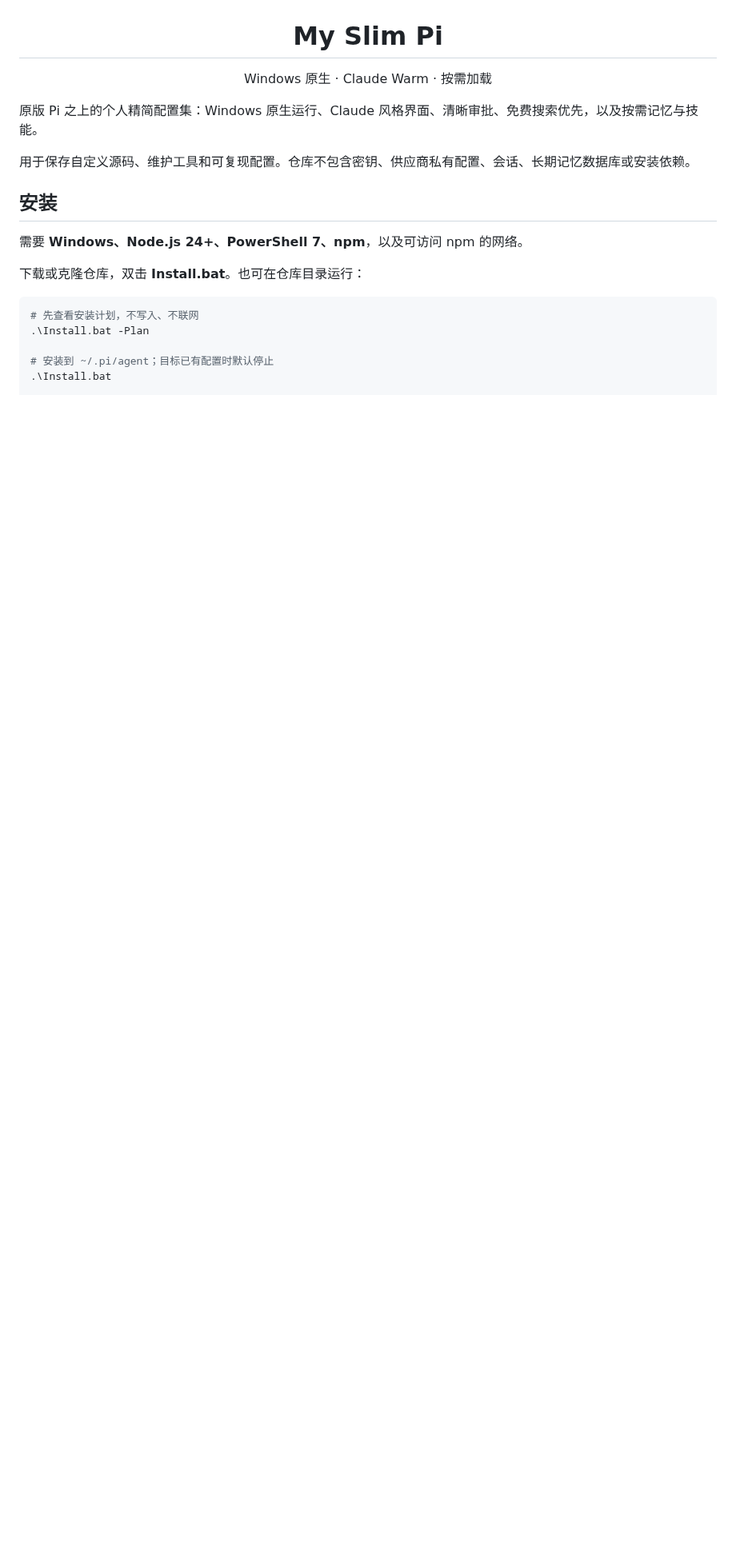
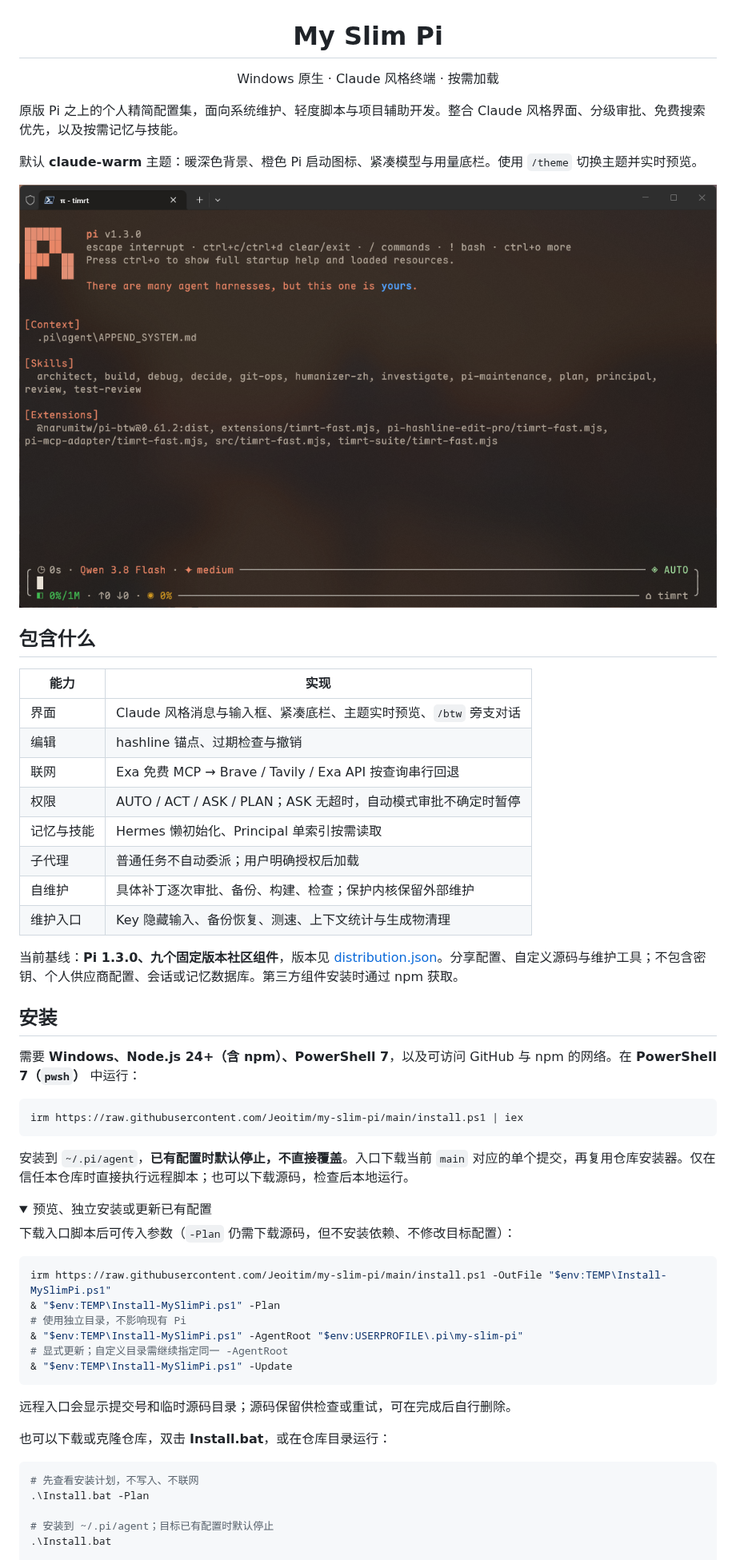
Before and after one commit to Jeoitim/my-slim-pi, a Markdown page: README.md, the part around one of its changes. Shown at 80% size. Drawn GitHub-style; pictures changed too: assets/claude-warm-startup.png (added); folded sections open; blank space fills up the shorter version.

Commit message:
Refresh README and add one-command Windows installer

````diff
--- a/README.md
+++ b/README.md
@@ -1,16 +1,57 @@
 <p align="center"><img src="assets/pi-warm.svg" width="104" height="104" alt="My Slim Pi — Claude Warm 橙色启动图标" /></p>
 <h1 align="center">My Slim Pi</h1>
-<p align="center">Windows 原生 · Claude Warm · 按需加载</p>
+<p align="center">Windows 原生 · Claude 风格终端 · 按需加载</p>
 
-原版 Pi 之上的个人精简配置集：Windows 原生运行、Claude 风格界面、清晰审批、免费搜索优先，以及按需记忆与技能。
+原版 Pi 之上的个人精简配置集，面向系统维护、轻度脚本与项目辅助开发。整合 Claude 风格界面、分级审批、免费搜索优先，以及按需记忆与技能。
 
-用于保存自定义源码、维护工具和可复现配置。仓库不包含密钥、供应商私有配置、会话、长期记忆数据库或安装依赖。
+默认 **claude-warm** 主题：暖深色背景、橙色 Pi 启动图标、紧凑模型与用量底栏。使用 `/theme` 切换主题并实时预览。
+
+![My Slim Pi：Claude Warm 启动页与紧凑底栏](assets/claude-warm-startup.png)
+
+## 包含什么
+
+| 能力 | 实现 |
+|---|---|
+| 界面 | Claude 风格消息与输入框、紧凑底栏、主题实时预览、`/btw` 旁支对话 |
+| 编辑 | hashline 锚点、过期检查与撤销 |
+| 联网 | Exa 免费 MCP → Brave / Tavily / Exa API 按查询串行回退 |
+| 权限 | AUTO / ACT / ASK / PLAN；ASK 无超时，自动模式审批不确定时暂停 |
+| 记忆与技能 | Hermes 懒初始化、Principal 单索引按需读取 |
+| 子代理 | 普通任务不自动委派；用户明确授权后加载 |
+| 自维护 | 具体补丁逐次审批、备份、构建、检查；保护内核保留外部维护 |
+| 维护入口 | Key 隐藏输入、备份恢复、测速、上下文统计与生成物清理 |
+
+当前基线：**Pi 1.3.0、九个固定版本社区组件**，版本见 [distribution.json](distribution.json)。分享配置、自定义源码与维护工具；不包含密钥、个人供应商配置、会话或记忆数据库。第三方组件安装时通过 npm 获取。
 
 ## 安装
 
-需要 **Windows、Node.js 24+、PowerShell 7、npm**，以及可访问 npm 的网络。
+需要 **Windows、Node.js 24+（含 npm）、PowerShell 7**，以及可访问 GitHub 与 npm 的网络。在 **PowerShell 7（`pwsh`）** 中运行：
 
-下载或克隆仓库，双击 **Install.bat**。也可在仓库目录运行：
+```powershell
+irm https://raw.githubusercontent.com/Jeoitim/my-slim-pi/main/install.ps1 | iex
+```
+
+安装到 `~/.pi/agent`，**已有配置时默认停止，不直接覆盖**。入口下载当前 `main` 对应的单个提交，再复用仓库安装器。仅在信任本仓库时直接执行远程脚本；也可以下载源码，检查后本地运行。
+
+<details>
+<summary>预览、独立安装或更新已有配置</summary>
+
+下载入口脚本后可传入参数（`-Plan` 仍需下载源码，但不安装依赖、不修改目标配置）：
+
+```powershell
+irm https://raw.githubusercontent.com/Jeoitim/my-slim-pi/main/install.ps1 -OutFile "$env:TEMP\Install-MySlimPi.ps1"
+& "$env:TEMP\Install-MySlimPi.ps1" -Plan
+# 使用独立目录，不影响现有 Pi
+& "$env:TEMP\Install-MySlimPi.ps1" -AgentRoot "$env:USERPROFILE\.pi\my-slim-pi"
+# 显式更新；自定义目录需继续指定同一 -AgentRoot
+& "$env:TEMP\Install-MySlimPi.ps1" -Update
+```
+
+远程入口会显示提交号和临时源码目录；源码保留供检查或重试，可在完成后自行删除。
+
+</details>
+
+也可以下载或克隆仓库，双击 **Install.bat**，或在仓库目录运行：
 
 ```powershell
 # 先查看安装计划，不写入、不联网
````
Also changed, not shown: other parts of README.md (+4 -16 lines), 2 other files.
